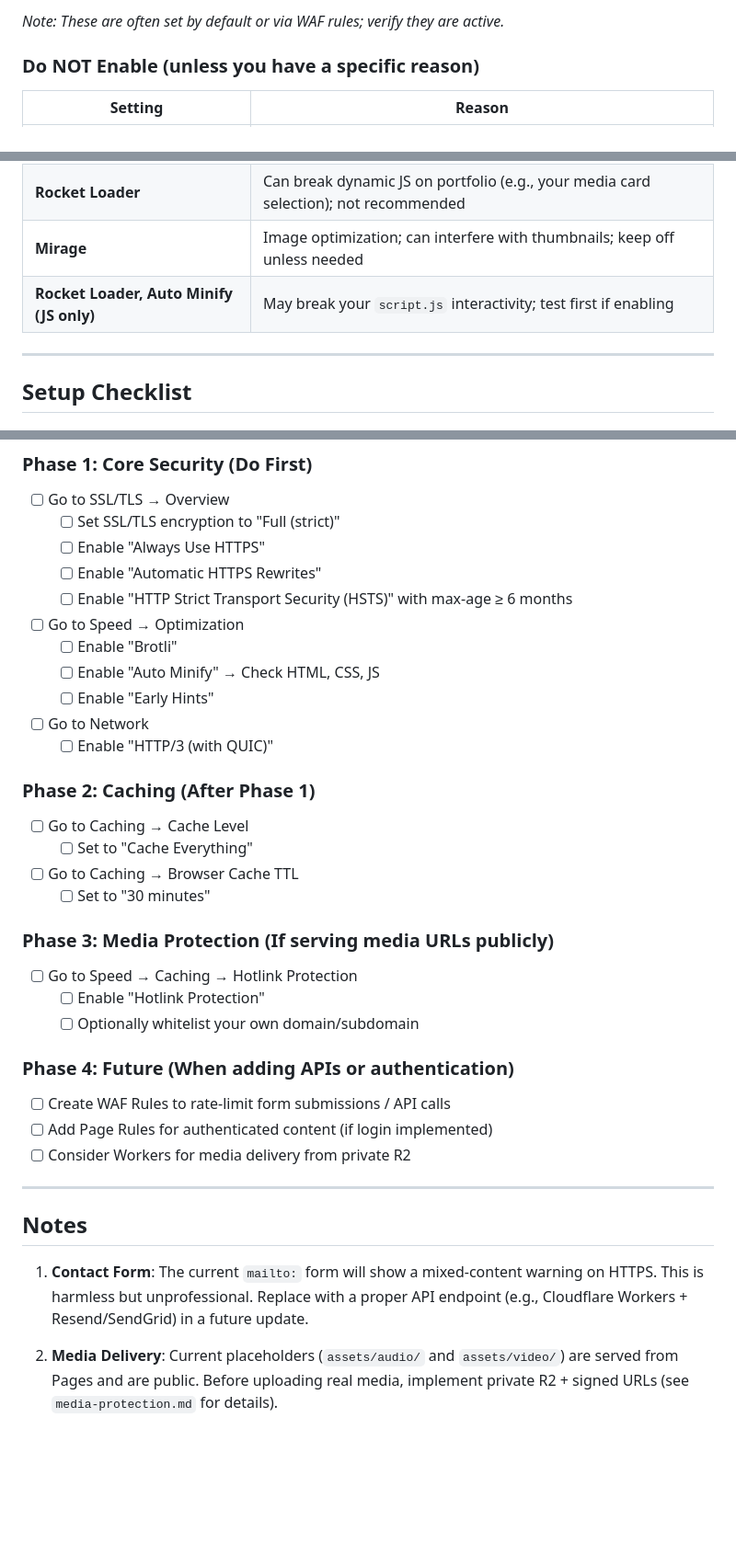
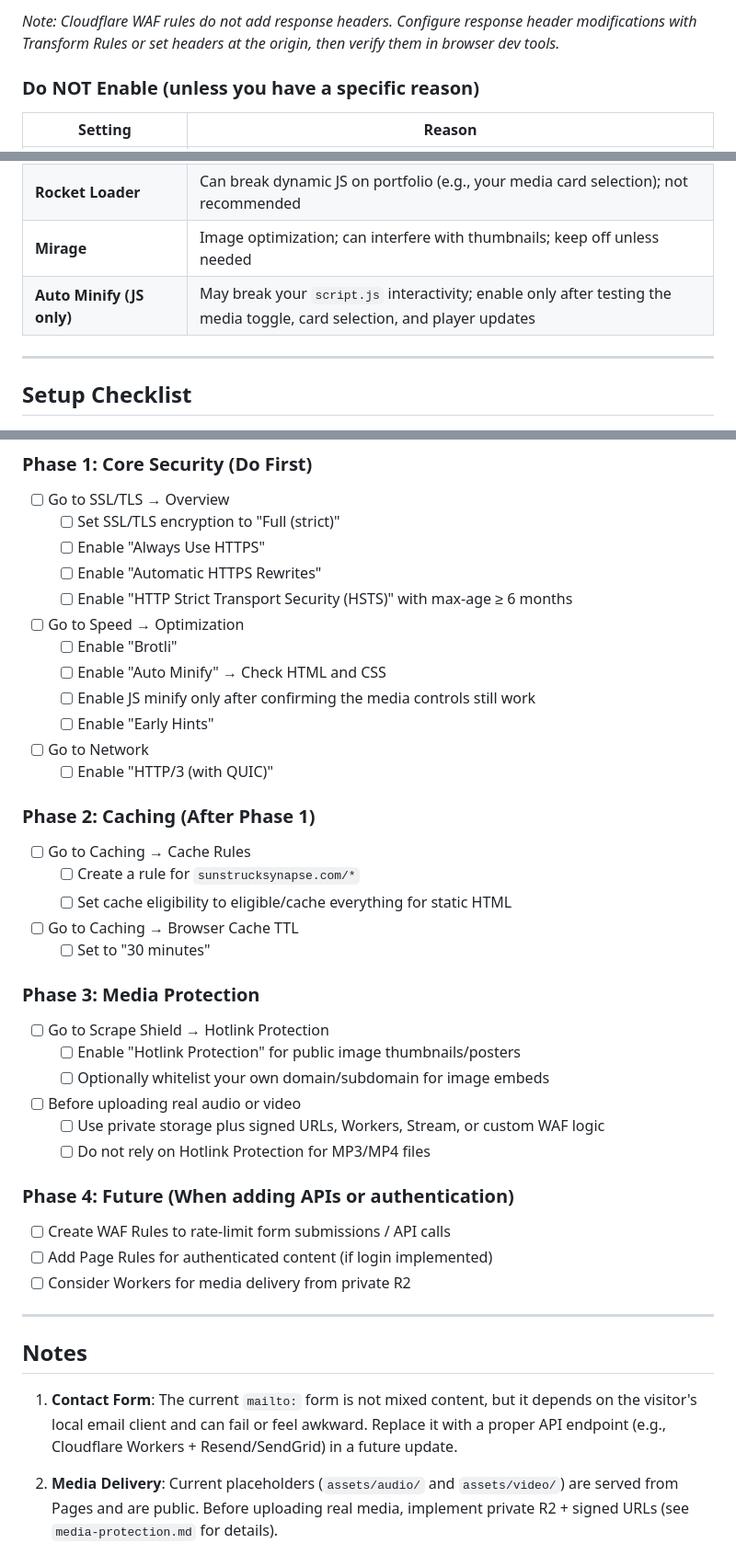
Before and after one commit to svdb-hotmail/sunstrucksynapse.com, a Markdown page: docs/cloudflare-setup.md, 3 parts joined by grey strips. Shown at 92% size. Drawn GitHub-style; blank space fills up the shorter version.

```diff
--- a/docs/cloudflare-setup.md
+++ b/docs/cloudflare-setup.md
@@ -42,5 +42,5 @@ This guide documents the recommended Cloudflare settings for **sunstrucksynapse.
 
-*Note: These are often set by default or via WAF rules; verify they are active.*
+*Note: Cloudflare WAF rules do not add response headers. Configure response header modifications with Transform Rules or set headers at the origin, then verify them in browser dev tools.*
 
 ### Do NOT Enable (unless you have a specific reason)
 
@@ -51,7 +51,7 @@ This guide documents the recommended Cloudflare settings for **sunstrucksynapse.
 | **Rate Limiting Rules** | Not needed for static content; use only if you add a contact API endpoint later |
 | **Rocket Loader** | Can break dynamic JS on portfolio (e.g., your media card selection); not recommended |
 | **Mirage** | Image optimization; can interfere with thumbnails; keep off unless needed |
-| **Rocket Loader, Auto Minify (JS only)** | May break your `script.js` interactivity; test first if enabling |
+| **Auto Minify (JS only)** | May break your `script.js` interactivity; enable only after testing the media toggle, card selection, and player updates |
 
 ---
 
@@ -67,7 +67,8 @@ This guide documents the recommended Cloudflare settings for **sunstrucksynapse.
 
 - [ ] Go to Speed → Optimization
   - [ ] Enable "Brotli"
-  - [ ] Enable "Auto Minify" → Check HTML, CSS, JS
+  - [ ] Enable "Auto Minify" → Check HTML and CSS
+  - [ ] Enable JS minify only after confirming the media controls still work
   - [ ] Enable "Early Hints"
 
 - [ ] Go to Network
@@ -75,17 +76,22 @@ This guide documents the recommended Cloudflare settings for **sunstrucksynapse.
 
 ### Phase 2: Caching (After Phase 1)
 
-- [ ] Go to Caching → Cache Level
-  - [ ] Set to "Cache Everything"
+- [ ] Go to Caching → Cache Rules
+  - [ ] Create a rule for `sunstrucksynapse.com/*`
+  - [ ] Set cache eligibility to eligible/cache everything for static HTML
 
 - [ ] Go to Caching → Browser Cache TTL
   - [ ] Set to "30 minutes"
 
-### Phase 3: Media Protection (If serving media URLs publicly)
+### Phase 3: Media Protection
 
-- [ ] Go to Speed → Caching → Hotlink Protection
-  - [ ] Enable "Hotlink Protection"
-  - [ ] Optionally whitelist your own domain/subdomain
+- [ ] Go to Scrape Shield → Hotlink Protection
+  - [ ] Enable "Hotlink Protection" for public image thumbnails/posters
+  - [ ] Optionally whitelist your own domain/subdomain for image embeds
+
+- [ ] Before uploading real audio or video
+  - [ ] Use private storage plus signed URLs, Workers, Stream, or custom WAF logic
+  - [ ] Do not rely on Hotlink Protection for MP3/MP4 files
 
 ### Phase 4: Future (When adding APIs or authentication)
 
@@ -97,7 +103,7 @@ This guide documents the recommended Cloudflare settings for **sunstrucksynapse.
 
 ## Notes
 
-1. **Contact Form**: The current `mailto:` form will show a mixed-content warning on HTTPS. This is harmless but unprofessional. Replace with a proper API endpoint (e.g., Cloudflare Workers + Resend/SendGrid) in a future update.
+1. **Contact Form**: The current `mailto:` form is not mixed content, but it depends on the visitor's local email client and can fail or feel awkward. Replace it with a proper API endpoint (e.g., Cloudflare Workers + Resend/SendGrid) in a future update.
 
 2. **Media Delivery**: Current placeholders (`assets/audio/` and `assets/video/`) are served from Pages and are public. Before uploading real media, implement private R2 + signed URLs (see `media-protection.md` for details).
 
```
Also changed, not shown: other parts of docs/cloudflare-setup.md (+11 -11 lines).
